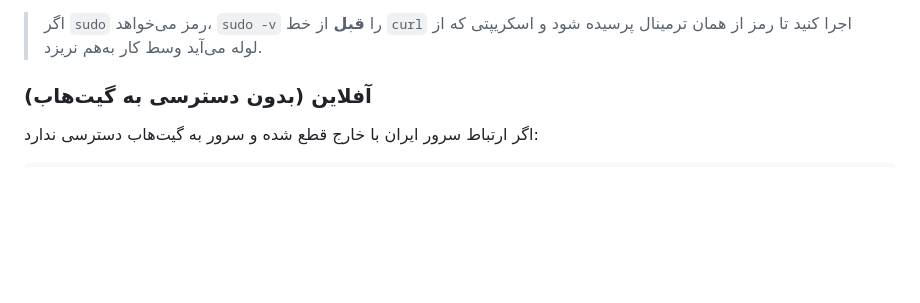
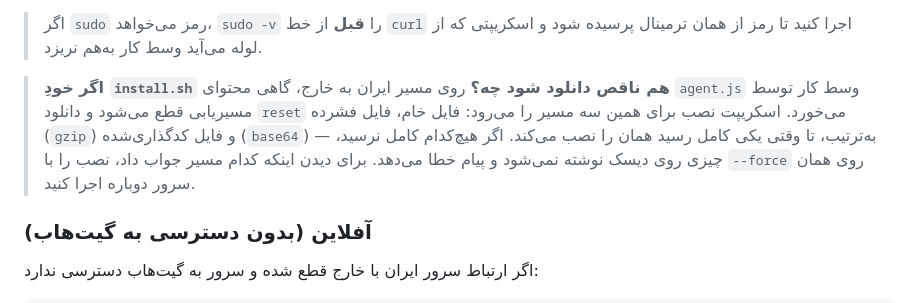
Before and after one commit to alimc98/waterwall-panel, a Markdown page: README.md, the part around the change. Rendered like a GitHub page; blank space fills up the shorter version.

Commit message:
Say in the README that the agent download has three encodings
The installer walks the raw file, the gzip file and the base64 file. The
README now says so, and says that a truncated download leaves nothing on
disk rather than a half-written agent.

```diff
--- a/README.md
+++ b/README.md
@@ -179,6 +179,13 @@ sudo bash /tmp/ww-install.sh \
 
 > اگر `sudo` رمز می‌خواهد، `sudo -v` را **قبل** از خط `curl` اجرا کنید تا رمز از همان ترمینال
 > پرسیده شود و اسکریپتی که از لوله می‌آید وسط کار به‌هم نریزد.
+
+> **اگر خودِ `install.sh` هم ناقص دانلود شود چه؟**
+> روی مسیر ایران به خارج، گاهی محتوای `agent.js` وسط کار توسط مسیریابی قطع می‌شود و دانلود
+> `reset` می‌خورد. اسکریپت نصب برای همین سه مسیر را می‌رود: فایل خام، فایل فشرده (`gzip`) و
+> فایل کدگذاری‌شده (`base64`) — به‌ترتیب، تا وقتی یکی کامل رسید همان را نصب می‌کند. اگر هیچ‌کدام
+> کامل نرسید، چیزی روی دیسک نوشته نمی‌شود و پیام خطا می‌دهد. برای دیدن اینکه کدام مسیر جواب داد،
+> نصب را با `--force` روی همان سرور دوباره اجرا کنید.
 
 ### آفلاین (بدون دسترسی به گیت‌هاب)
 
```
